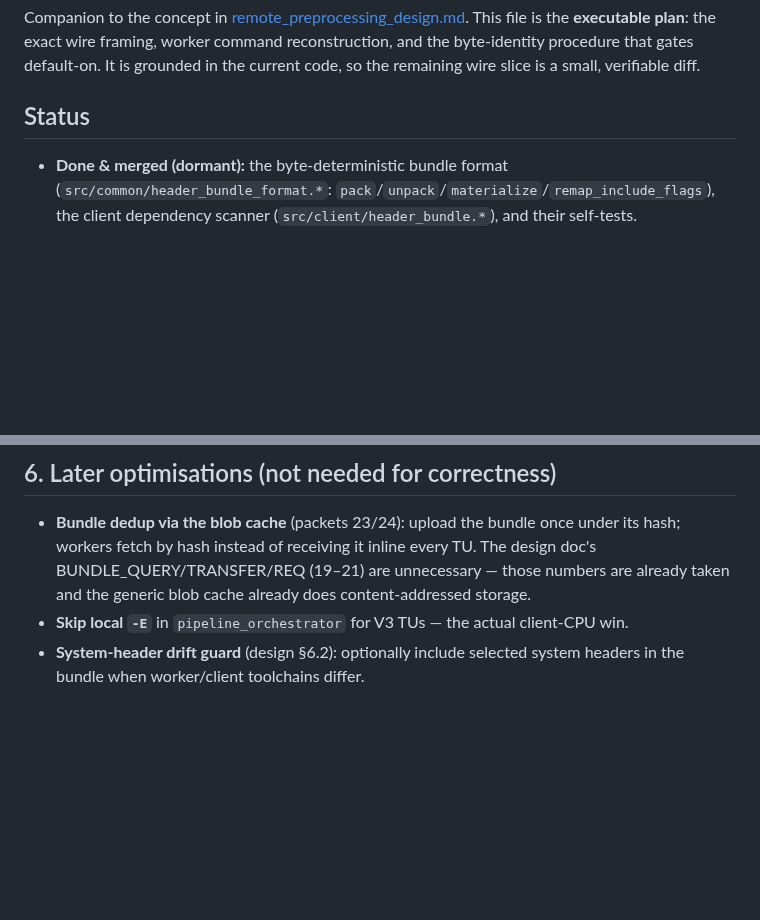
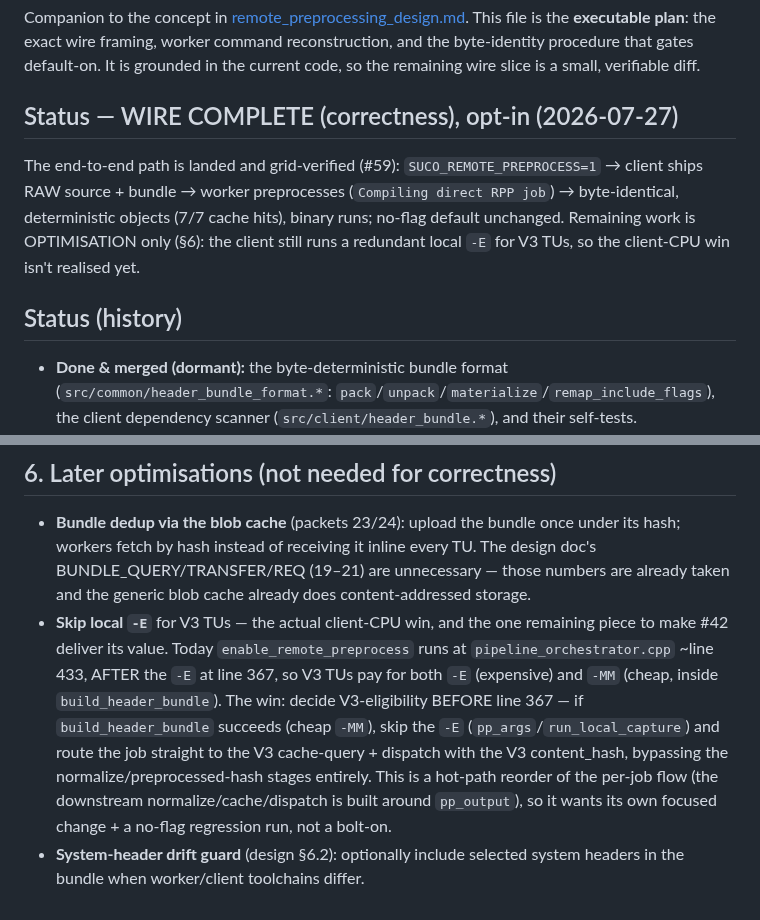
Before and after one commit to MicBur/suco, a Markdown page: docs/remote_preprocessing_impl.md, 2 parts joined by grey strips. Rendered like a GitHub page; blank space fills up the shorter version.

Commit message:
docs(#42): wire complete + grid-verified (#59); skip-local-E is the only remaining optimisation
Co-Authored-By: Claude Opus 4.8 <noreply@anthropic.com>

```diff
--- a/docs/remote_preprocessing_impl.md
+++ b/docs/remote_preprocessing_impl.md
@@ -5,7 +5,15 @@ This file is the **executable plan**: the exact wire framing, worker command
 reconstruction, and the byte-identity procedure that gates default-on. It is
 grounded in the current code, so the remaining wire slice is a small, verifiable diff.
 
-## Status
+## Status — WIRE COMPLETE (correctness), opt-in (2026-07-27)
+
+The end-to-end path is landed and grid-verified (#59): `SUCO_REMOTE_PREPROCESS=1` →
+client ships RAW source + bundle → worker preprocesses (`Compiling direct RPP job`) →
+byte-identical, deterministic objects (7/7 cache hits), binary runs; no-flag default
+unchanged. Remaining work is OPTIMISATION only (§6): the client still runs a redundant
+local `-E` for V3 TUs, so the client-CPU win isn't realised yet.
+
+## Status (history)
 
 - **Done & merged (dormant):** the byte-deterministic bundle format
   (`src/common/header_bundle_format.*`: `pack`/`unpack`/`materialize`/`remap_include_flags`),
@@ -145,6 +153,15 @@ sets the flag.
   its hash; workers fetch by hash instead of receiving it inline every TU. The design
   doc's BUNDLE_QUERY/TRANSFER/REQ (19–21) are unnecessary — those numbers are already
   taken and the generic blob cache already does content-addressed storage.
-- **Skip local `-E`** in `pipeline_orchestrator` for V3 TUs — the actual client-CPU win.
+- **Skip local `-E`** for V3 TUs — the actual client-CPU win, and the one remaining
+  piece to make #42 deliver its value. Today `enable_remote_preprocess` runs at
+  `pipeline_orchestrator.cpp` ~line 433, AFTER the `-E` at line 367, so V3 TUs pay for
+  both `-E` (expensive) and `-MM` (cheap, inside `build_header_bundle`). The win:
+  decide V3-eligibility BEFORE line 367 — if `build_header_bundle` succeeds (cheap
+  `-MM`), skip the `-E` (`pp_args`/`run_local_capture`) and route the job straight to
+  the V3 cache-query + dispatch with the V3 content_hash, bypassing the
+  normalize/preprocessed-hash stages entirely. This is a hot-path reorder of the
+  per-job flow (the downstream normalize/cache/dispatch is built around `pp_output`),
+  so it wants its own focused change + a no-flag regression run, not a bolt-on.
 - **System-header drift guard** (design §6.2): optionally include selected system
   headers in the bundle when worker/client toolchains differ.
```
Also changed, not shown: brain-claude.md (+15 -11 lines).
